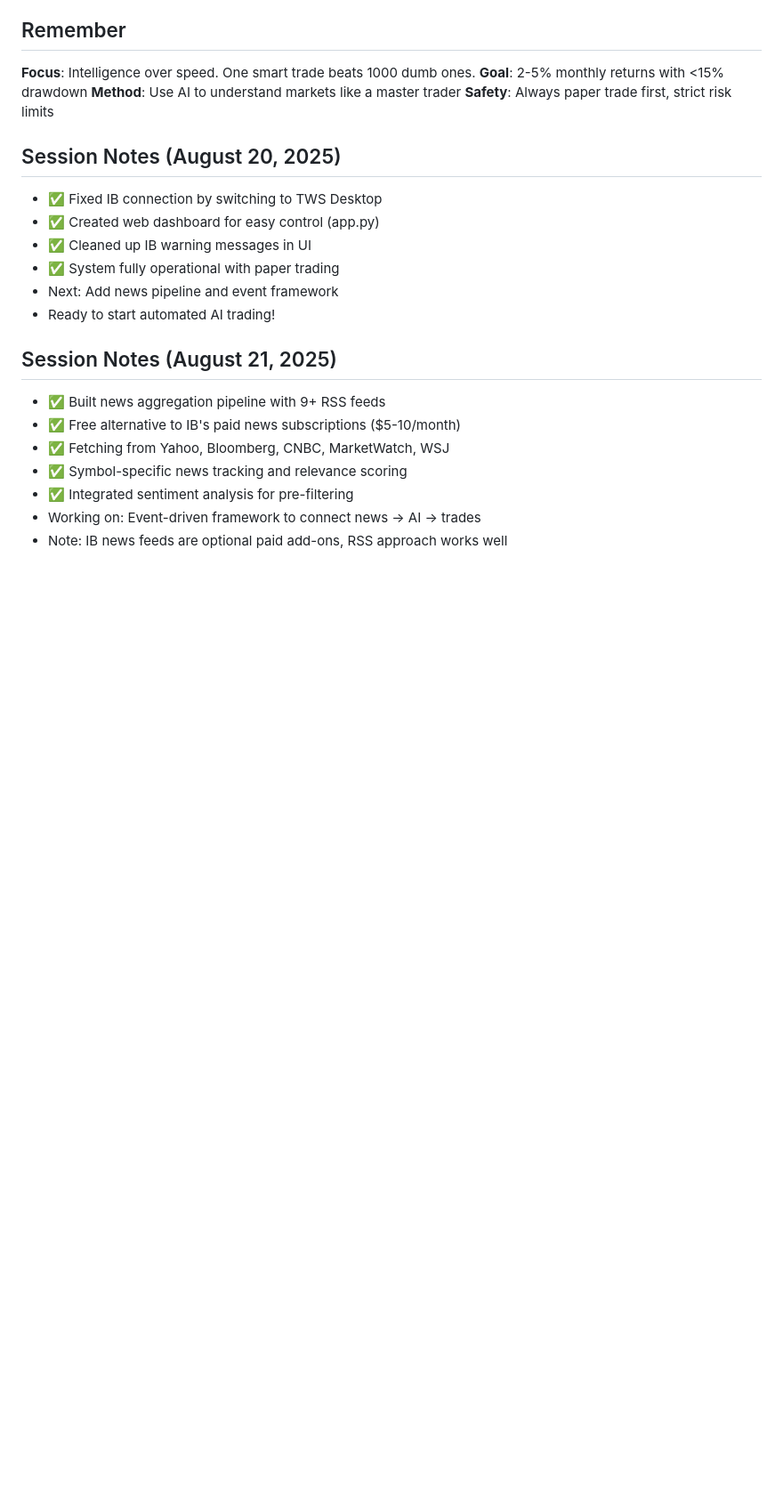
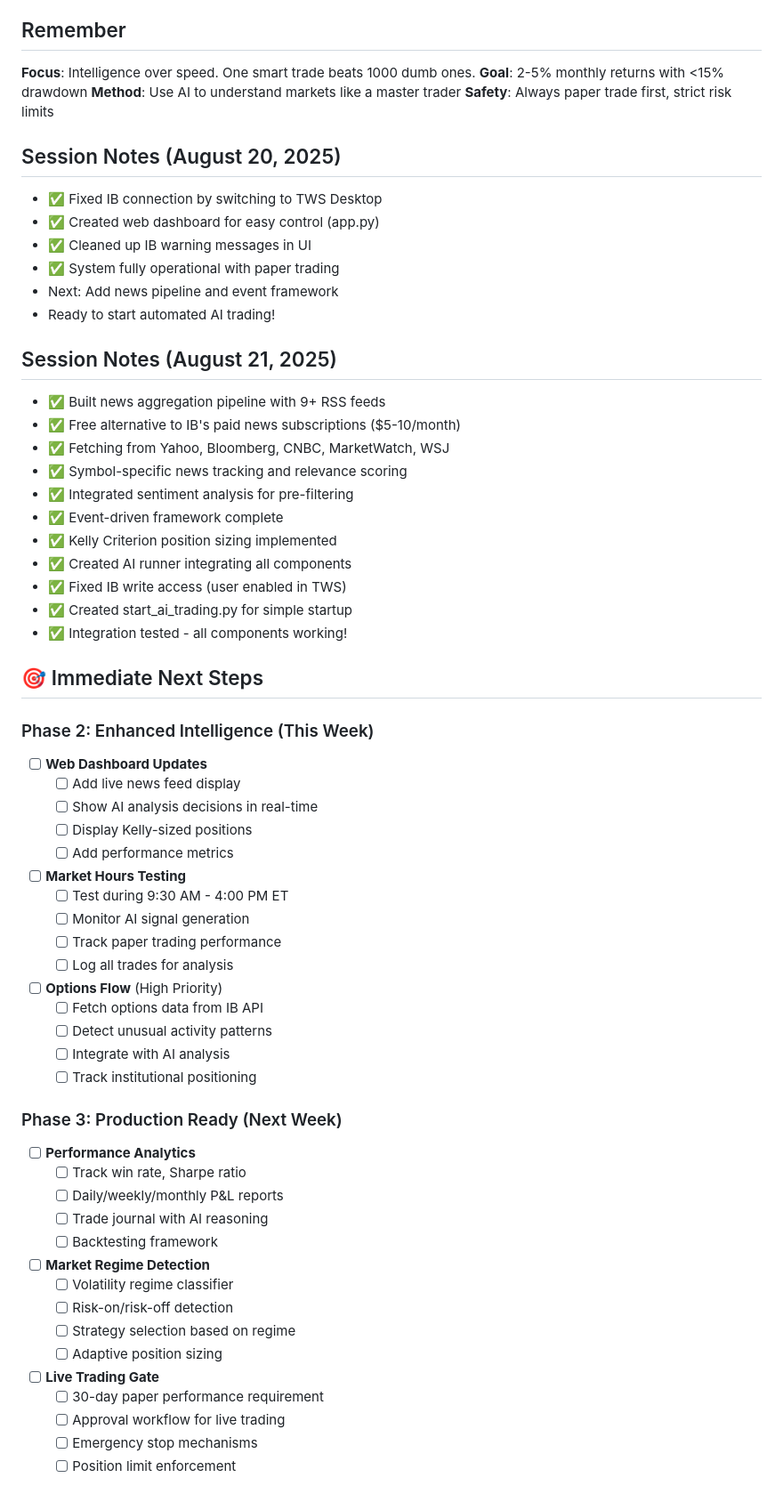
Before and after one commit to stimutak/robo_trader, a Markdown page: TODO.md, the part around the change. Shown at 89% size. Drawn GitHub-style; blank space fills up the shorter version.

```diff
--- a/TODO.md
+++ b/TODO.md
@@ -146,5 +146,49 @@ AI-powered market analysis system is COMPLETE and working!
 - ✅ Fetching from Yahoo, Bloomberg, CNBC, MarketWatch, WSJ
 - ✅ Symbol-specific news tracking and relevance scoring
 - ✅ Integrated sentiment analysis for pre-filtering
-- Working on: Event-driven framework to connect news → AI → trades
-- Note: IB news feeds are optional paid add-ons, RSS approach works well
+- ✅ Event-driven framework complete
+- ✅ Kelly Criterion position sizing implemented
+- ✅ Created AI runner integrating all components
+- ✅ Fixed IB write access (user enabled in TWS)
+- ✅ Created start_ai_trading.py for simple startup
+- ✅ Integration tested - all components working!
+
+## 🎯 Immediate Next Steps
+
+### Phase 2: Enhanced Intelligence (This Week)
+- [ ] **Web Dashboard Updates**
+  - [ ] Add live news feed display
+  - [ ] Show AI analysis decisions in real-time
+  - [ ] Display Kelly-sized positions
+  - [ ] Add performance metrics
+
+- [ ] **Market Hours Testing**
+  - [ ] Test during 9:30 AM - 4:00 PM ET
+  - [ ] Monitor AI signal generation
+  - [ ] Track paper trading performance
+  - [ ] Log all trades for analysis
+
+- [ ] **Options Flow** (High Priority)
+  - [ ] Fetch options data from IB API
+  - [ ] Detect unusual activity patterns
+  - [ ] Integrate with AI analysis
+  - [ ] Track institutional positioning
+
+### Phase 3: Production Ready (Next Week)
+- [ ] **Performance Analytics**
+  - [ ] Track win rate, Sharpe ratio
+  - [ ] Daily/weekly/monthly P&L reports
+  - [ ] Trade journal with AI reasoning
+  - [ ] Backtesting framework
+
+- [ ] **Market Regime Detection**
+  - [ ] Volatility regime classifier
+  - [ ] Risk-on/risk-off detection
+  - [ ] Strategy selection based on regime
+  - [ ] Adaptive position sizing
+
+- [ ] **Live Trading Gate**
+  - [ ] 30-day paper performance requirement
+  - [ ] Approval workflow for live trading
+  - [ ] Emergency stop mechanisms
+  - [ ] Position limit enforcement
```
Also changed, not shown: README.md (+39 -24 lines).
